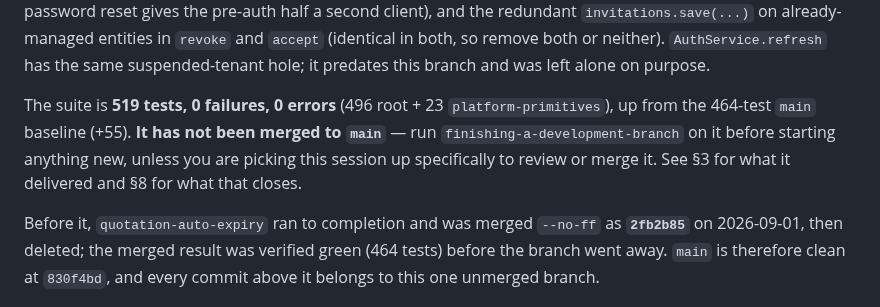
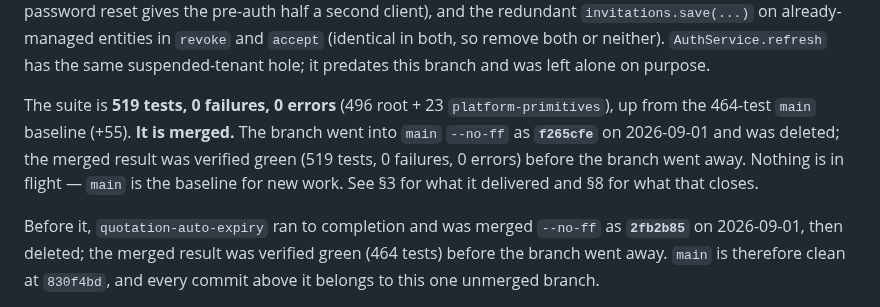
Before and after one commit to divyam-agarwal/eazy-crm, a Markdown page: docs/superpowers/HANDOFF.md, the part around the change. GitHub-like rendering.

Commit message:
docs: record that user-invitations is merged
The handoff still told the next session to run
finishing-a-development-branch on a branch that no longer exists. Records
the merge commit and that main is clean and is the baseline for new work.

```diff
--- a/docs/superpowers/HANDOFF.md
+++ b/docs/superpowers/HANDOFF.md
@@ -55,10 +55,10 @@ entities in `revoke` and `accept` (identical in both, so remove both or neither)
 has the same suspended-tenant hole; it predates this branch and was left alone on purpose.
 
 The suite is **519 tests, 0 failures, 0 errors** (496 root + 23 `platform-primitives`), up from the
-464-test `main` baseline (+55). **It has not been merged to `main`** — run
-`finishing-a-development-branch` on it before starting anything new, unless you are picking this
-session up specifically to review or merge it. See §3 for what it delivered and §8 for what that
-closes.
+464-test `main` baseline (+55). **It is merged.** The branch went into `main` `--no-ff` as
+**`f265cfe`** on 2026-09-01 and was deleted; the merged result was verified green (519 tests, 0
+failures, 0 errors) before the branch went away. Nothing is in flight — `main` is the baseline for
+new work. See §3 for what it delivered and §8 for what that closes.
 
 Before it, `quotation-auto-expiry` ran to completion and was merged `--no-ff` as **`2fb2b85`** on
 2026-09-01, then deleted; the merged result was verified green (464 tests) before the branch went
```
